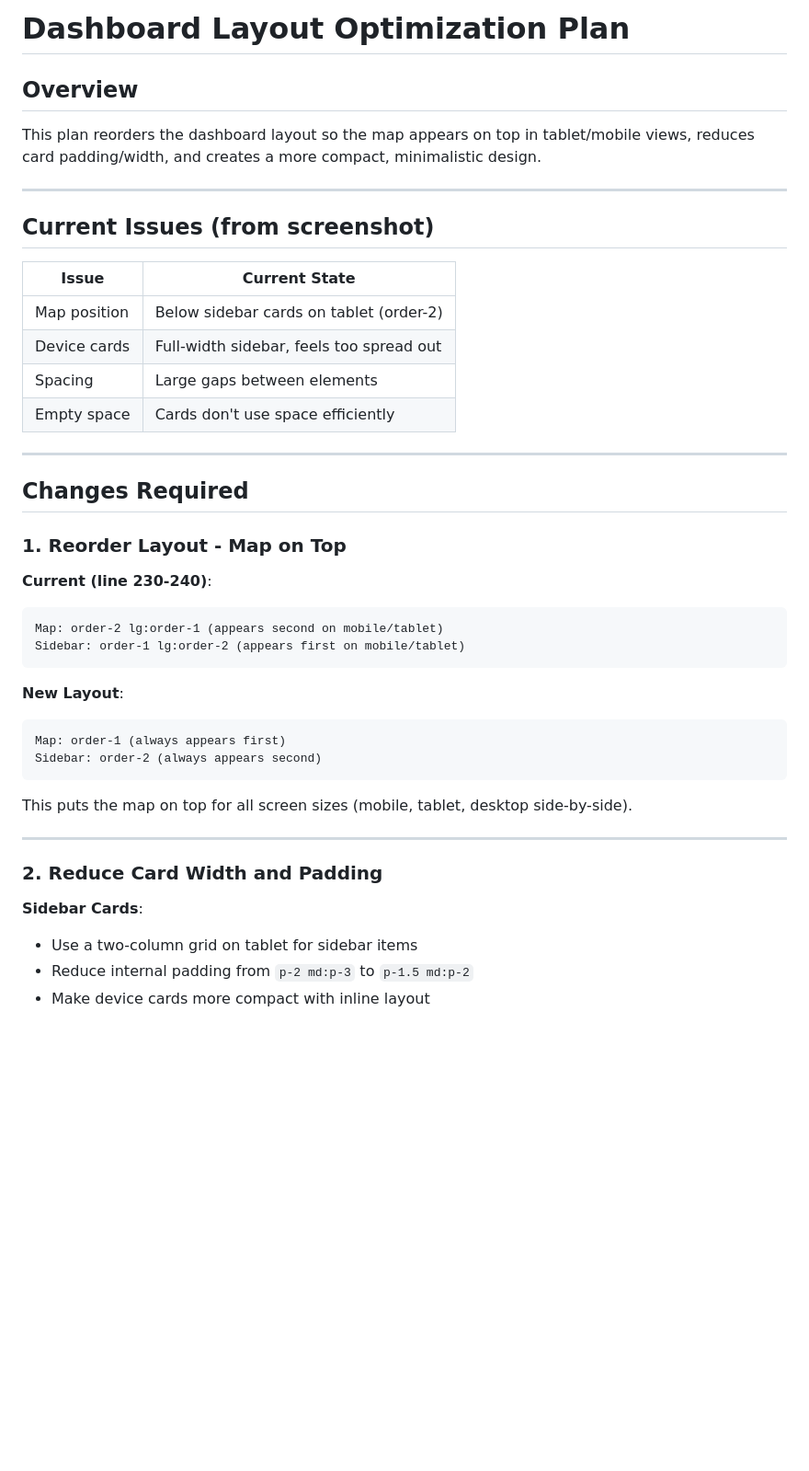
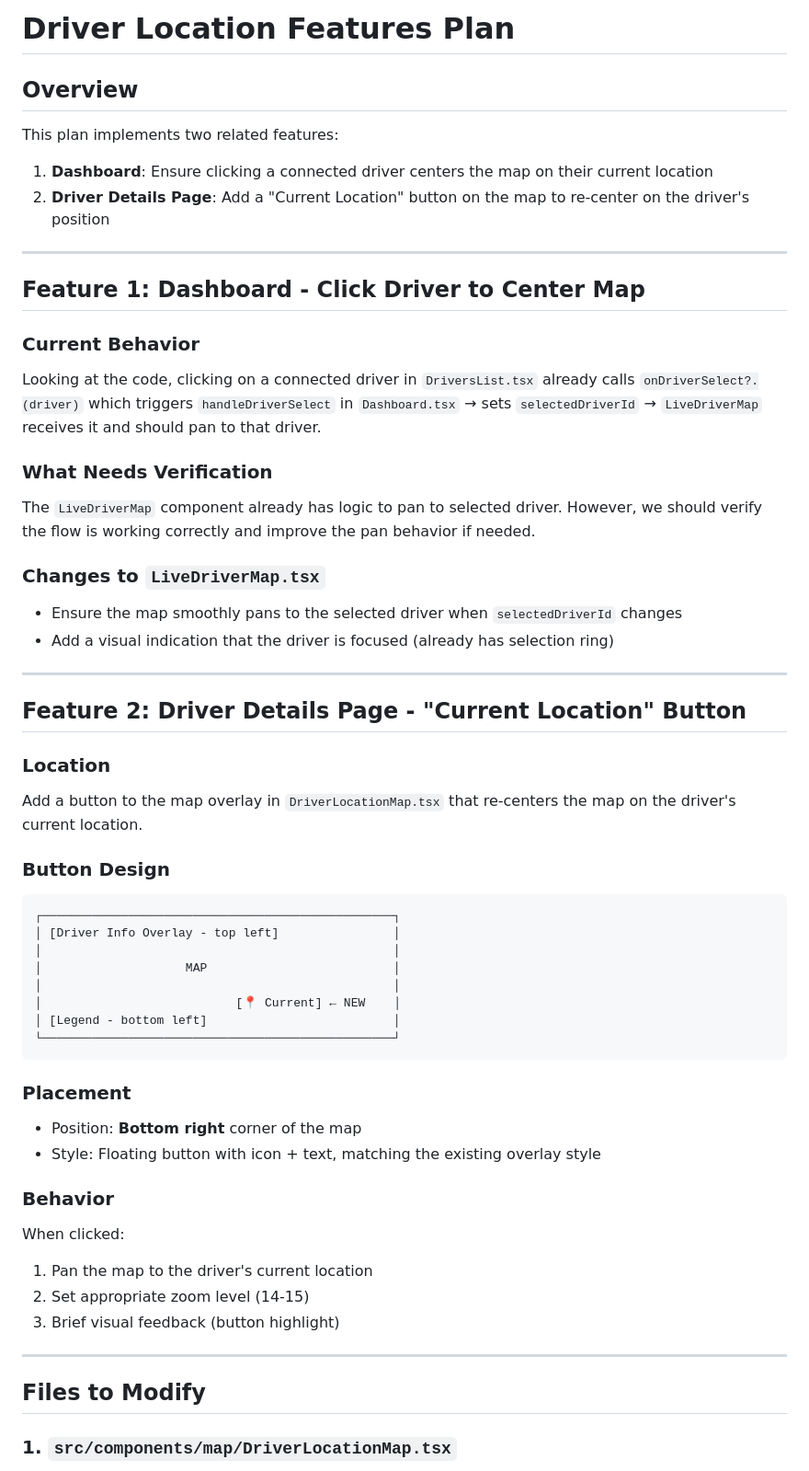
Before and after one commit to legalcliqueltd-dev/gobo-fleet-mate, a Markdown page: .lovable/plan.md, the part around one of its changes. Shown at 92% size. GitHub-like rendering; blank space fills up the shorter version.

Commit message:
Updated plan file
Edited UI in Lovable

````diff
--- a/.lovable/plan.md
+++ b/.lovable/plan.md
@@ -1,48 +1,58 @@
 
-
-# Dashboard Layout Optimization Plan
+# Driver Location Features Plan
 
 ## Overview
 
-This plan reorders the dashboard layout so the map appears on top in tablet/mobile views, reduces card padding/width, and creates a more compact, minimalistic design.
+This plan implements two related features:
+1. **Dashboard**: Ensure clicking a connected driver centers the map on their current location
+2. **Driver Details Page**: Add a "Current Location" button on the map to re-center on the driver's position
 
 ---
 
-## Current Issues (from screenshot)
+## Feature 1: Dashboard - Click Driver to Center Map
 
-| Issue | Current State |
-|-------|---------------|
-| Map position | Below sidebar cards on tablet (order-2) |
-| Device cards | Full-width sidebar, feels too spread out |
-| Spacing | Large gaps between elements |
-| Empty space | Cards don't use space efficiently |
+### Current Behavior
+Looking at the code, clicking on a connected driver in `DriversList.tsx` already calls `onDriverSelect?.(driver)` which triggers `handleDriverSelect` in `Dashboard.tsx` → sets `selectedDriverId` → `LiveDriverMap` receives it and should pan to that driver.
+
+### What Needs Verification
+The `LiveDriverMap` component already has logic to pan to selected driver. However, we should verify the flow is working correctly and improve the pan behavior if needed.
+
+### Changes to `LiveDriverMap.tsx`
+- Ensure the map smoothly pans to the selected driver when `selectedDriverId` changes
+- Add a visual indication that the driver is focused (already has selection ring)
 
 ---
 
-## Changes Required
+## Feature 2: Driver Details Page - "Current Location" Button
 
-### 1. Reorder Layout - Map on Top
+### Location
+Add a button to the map overlay in `DriverLocationMap.tsx` that re-centers the map on the driver's current location.
 
-**Current (line 230-240)**:
+### Button Design
 ```
-Map: order-2 lg:order-1 (appears second on mobile/tablet)
-Sidebar: order-1 lg:order-2 (appears first on mobile/tablet)
+┌─────────────────────────────────────────────────┐
+│ [Driver Info Overlay - top left]                │
+│                                                 │
+│                    MAP                          │
+│                                                 │
+│                           [📍 Current] ← NEW    │
+│ [Legend - bottom left]                          │
+└─────────────────────────────────────────────────┘
 ```
 
-**New Layout**:
-```
-Map: order-1 (always appears first)
-Sidebar: order-2 (always appears second)
-```
+### Placement
+- Position: **Bottom right** corner of the map
+- Style: Floating button with icon + text, matching the existing overlay style
 
-This puts the map on top for all screen sizes (mobile, tablet, desktop side-by-side).
+### Behavior
+When clicked:
+1. Pan the map to the driver's current location
+2. Set appropriate zoom level (14-15)
+3. Brief visual feedback (button highlight)
 
 ---
 
-### 2. Reduce Card Width and Padding
+## Files to Modify
 
-**Sidebar Cards**:
-- Use a two-column grid on tablet for sidebar items
-- Reduce internal padding from `p-2 md:p-3` to `p-1.5 md:p-2`
-- Make device cards more compact with inline layout
+### 1. `src/components/map/DriverLocationMap.tsx`
 
````
Also changed, not shown: other parts of .lovable/plan.md (+67 -88 lines).
